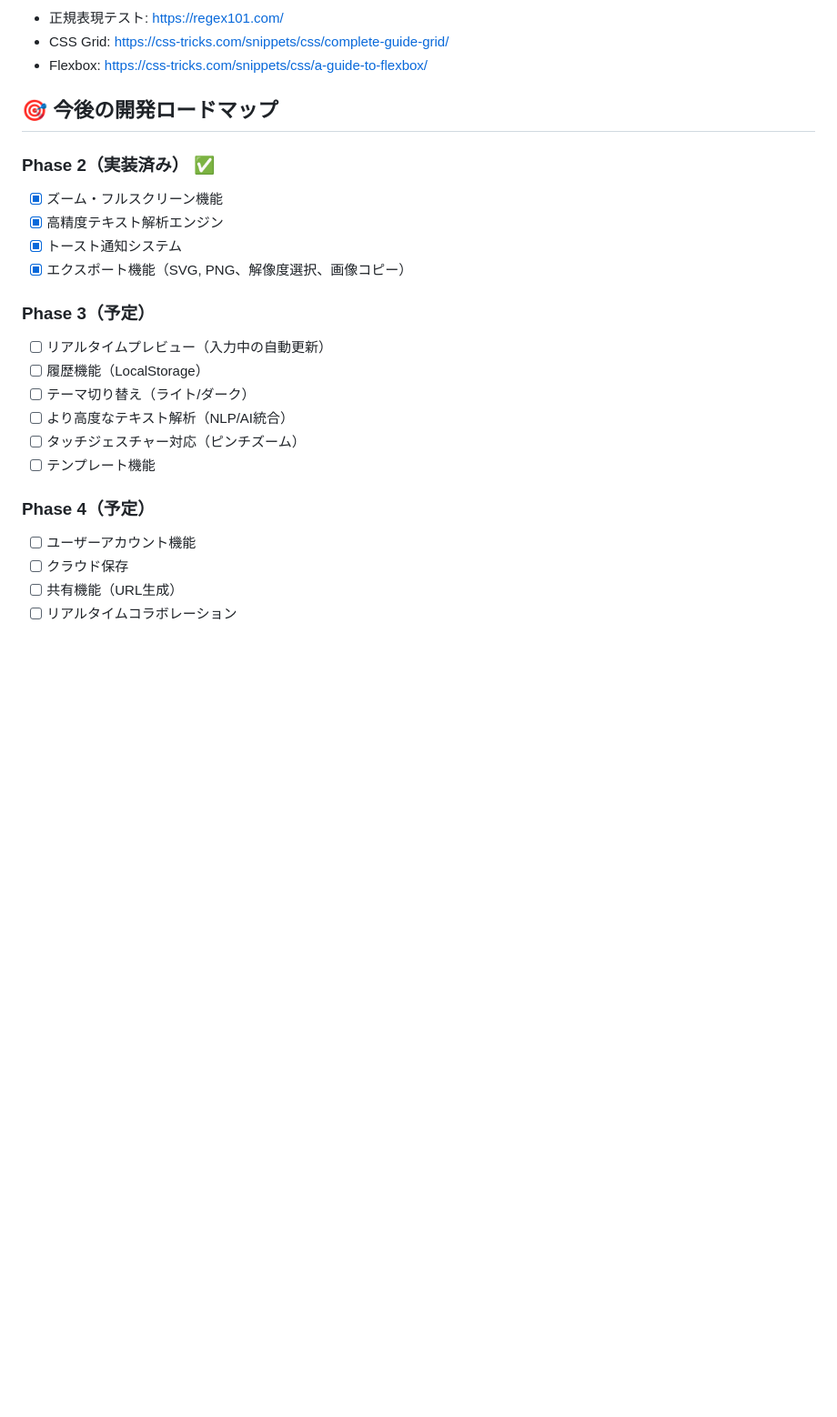
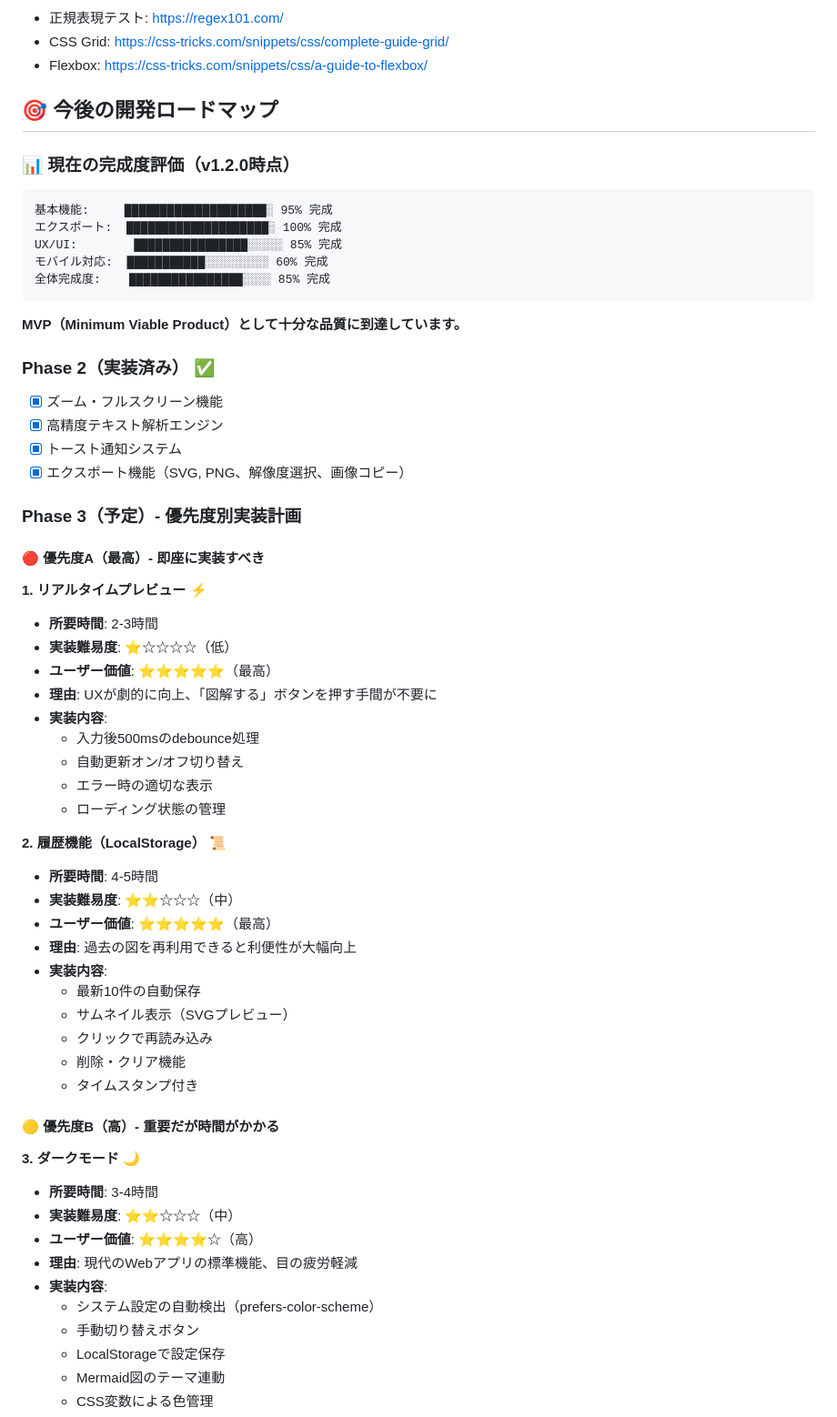
Before and after one commit to yama2024/visualize, a Markdown page: CLAUDE.md, the part around one of its changes. Shown at 91% size. Rendered like a GitHub page; blank space fills up the shorter version.

````diff
--- a/CLAUDE.md
+++ b/CLAUDE.md
@@ -689,22 +689,62 @@ npx serve
 
 ## 🎯 今後の開発ロードマップ
 
+### 📊 現在の完成度評価（v1.2.0時点）
+
+```
+基本機能:     ████████████████████░ 95% 完成
+エクスポート:  ████████████████████░ 100% 完成
+UX/UI:        ████████████████░░░░░ 85% 完成
+モバイル対応:  ███████████░░░░░░░░░ 60% 完成
+全体完成度:    ████████████████░░░░ 85% 完成
+```
+
+**MVP（Minimum Viable Product）として十分な品質に到達しています。**
+
 ### Phase 2（実装済み） ✅
 - [x] ズーム・フルスクリーン機能
 - [x] 高精度テキスト解析エンジン
 - [x] トースト通知システム
 - [x] エクスポート機能（SVG, PNG、解像度選択、画像コピー）
 
-### Phase 3（予定）
-- [ ] リアルタイムプレビュー（入力中の自動更新）
-- [ ] 履歴機能（LocalStorage）
-- [ ] テーマ切り替え（ライト/ダーク）
-- [ ] より高度なテキスト解析（NLP/AI統合）
-- [ ] タッチジェスチャー対応（ピンチズーム）
-- [ ] テンプレート機能
+### Phase 3（予定）- 優先度別実装計画
 
-### Phase 4（予定）
-- [ ] ユーザーアカウント機能
-- [ ] クラウド保存
-- [ ] 共有機能（URL生成）
-- [ ] リアルタイムコラボレーション
+#### 🔴 優先度A（最高）- 即座に実装すべき
+
+**1. リアルタイムプレビュー** ⚡
+- **所要時間**: 2-3時間
+- **実装難易度**: ⭐☆☆☆☆（低）
+- **ユーザー価値**: ⭐⭐⭐⭐⭐（最高）
+- **理由**: UXが劇的に向上、「図解する」ボタンを押す手間が不要に
+- **実装内容**:
+  - 入力後500msのdebounce処理
+  - 自動更新オン/オフ切り替え
+  - エラー時の適切な表示
+  - ローディング状態の管理
+
+**2. 履歴機能（LocalStorage）** 📜
+- **所要時間**: 4-5時間
+- **実装難易度**: ⭐⭐☆☆☆（中）
+- **ユーザー価値**: ⭐⭐⭐⭐⭐（最高）
+- **理由**: 過去の図を再利用できると利便性が大幅向上
+- **実装内容**:
+  - 最新10件の自動保存
+  - サムネイル表示（SVGプレビュー）
+  - クリックで再読み込み
+  - 削除・クリア機能
+  - タイムスタンプ付き
+
+#### 🟡 優先度B（高）- 重要だが時間がかかる
+
+**3. ダークモード** 🌙
+- **所要時間**: 3-4時間
+- **実装難易度**: ⭐⭐☆☆☆（中）
+- **ユーザー価値**: ⭐⭐⭐⭐☆（高）
+- **理由**: 現代のWebアプリの標準機能、目の疲労軽減
+- **実装内容**:
+  - システム設定の自動検出（prefers-color-scheme）
+  - 手動切り替えボタン
+  - LocalStorageで設定保存
+  - Mermaid図のテーマ連動
+  - CSS変数による色管理
+
````
Also changed, not shown: other parts of CLAUDE.md (+60 -0 lines).
